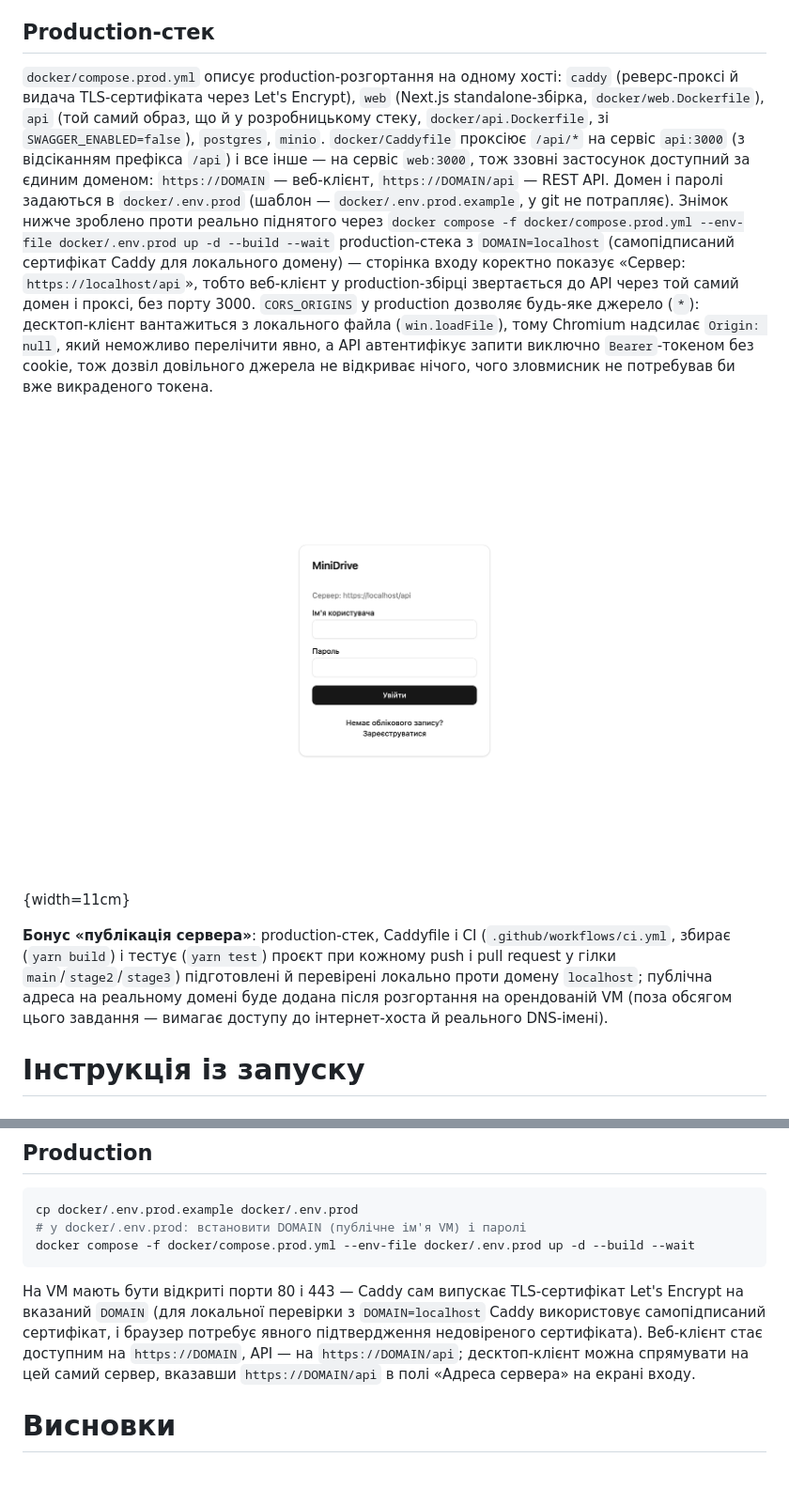
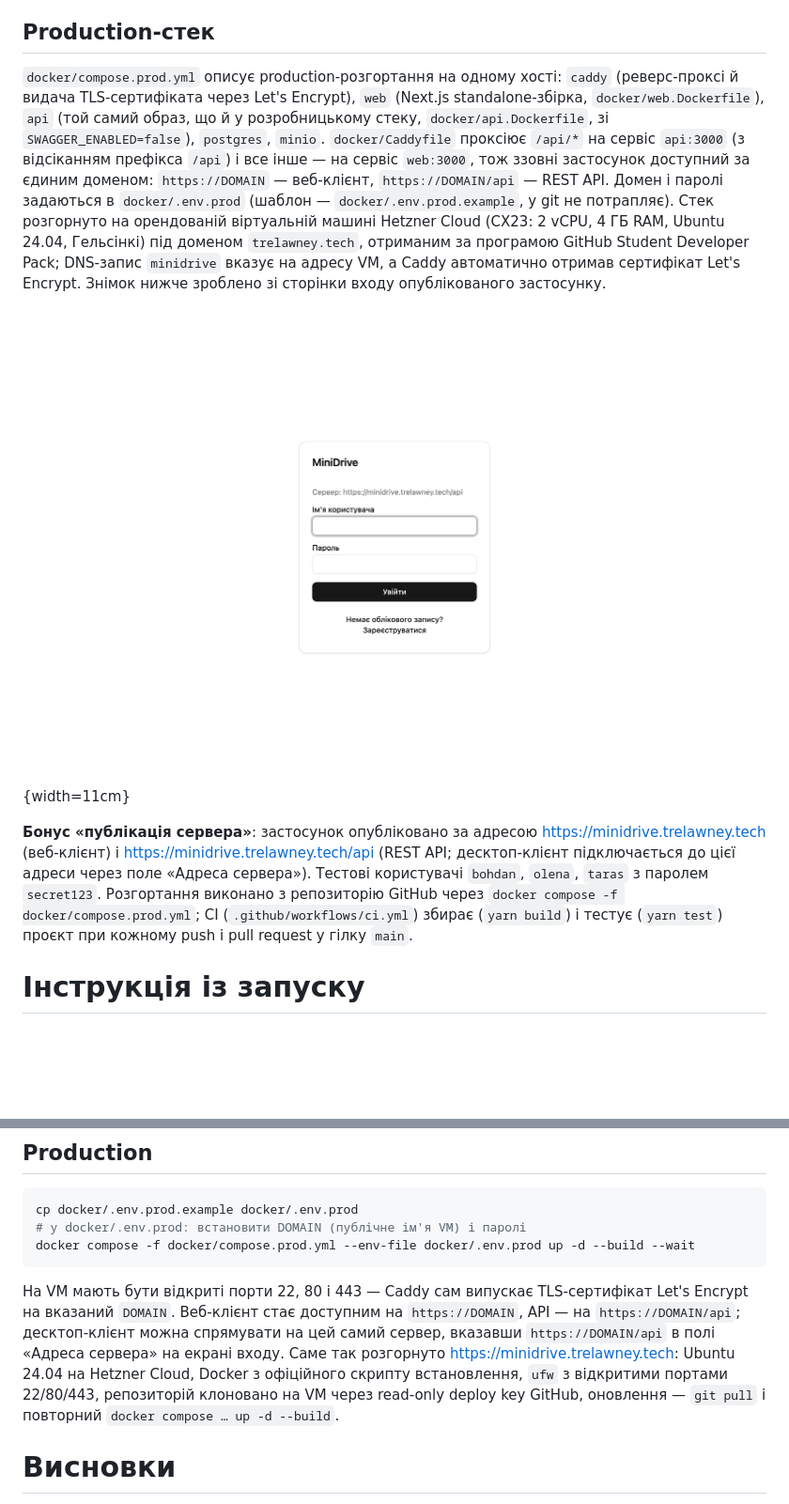
Before and after one commit to AIAvenger1/minidrive, a Markdown page: docs/reports/stage3-web.md, 2 parts joined by grey strips. Shown at 94% size. Drawn GitHub-style; pictures changed too: docs/reports/img/web-12-prod.png; blank space fills up the shorter version.

````diff
--- a/docs/reports/stage3-web.md
+++ b/docs/reports/stage3-web.md
@@ -126,11 +126,11 @@ toc-title: "Зміст"
 
 ## Production-стек
 
-`docker/compose.prod.yml` описує production-розгортання на одному хості: `caddy` (реверс-проксі й видача TLS-сертифіката через Let's Encrypt), `web` (Next.js standalone-збірка, `docker/web.Dockerfile`), `api` (той самий образ, що й у розробницькому стеку, `docker/api.Dockerfile`, зі `SWAGGER_ENABLED=false`), `postgres`, `minio`. `docker/Caddyfile` проксіює `/api/*` на сервіс `api:3000` (з відсіканням префікса `/api`) і все інше — на сервіс `web:3000`, тож ззовні застосунок доступний за єдиним доменом: `https://DOMAIN` — веб-клієнт, `https://DOMAIN/api` — REST API. Домен і паролі задаються в `docker/.env.prod` (шаблон — `docker/.env.prod.example`, у git не потрапляє). Знімок нижче зроблено проти реально піднятого через `docker compose -f docker/compose.prod.yml --env-file docker/.env.prod up -d --build --wait` production-стека з `DOMAIN=localhost` (самопідписаний сертифікат Caddy для локального домену) — сторінка входу коректно показує «Сервер: `https://localhost/api`», тобто веб-клієнт у production-збірці звертається до API через той самий домен і проксі, без порту 3000. `CORS_ORIGINS` у production дозволяє будь-яке джерело (`*`): десктоп-клієнт вантажиться з локального файла (`win.loadFile`), тому Chromium надсилає `Origin: null`, який неможливо перелічити явно, а API автентифікує запити виключно `Bearer`-токеном без cookie, тож дозвіл довільного джерела не відкриває нічого, чого зловмисник не потребував би вже викраденого токена.
+`docker/compose.prod.yml` описує production-розгортання на одному хості: `caddy` (реверс-проксі й видача TLS-сертифіката через Let's Encrypt), `web` (Next.js standalone-збірка, `docker/web.Dockerfile`), `api` (той самий образ, що й у розробницькому стеку, `docker/api.Dockerfile`, зі `SWAGGER_ENABLED=false`), `postgres`, `minio`. `docker/Caddyfile` проксіює `/api/*` на сервіс `api:3000` (з відсіканням префікса `/api`) і все інше — на сервіс `web:3000`, тож ззовні застосунок доступний за єдиним доменом: `https://DOMAIN` — веб-клієнт, `https://DOMAIN/api` — REST API. Домен і паролі задаються в `docker/.env.prod` (шаблон — `docker/.env.prod.example`, у git не потрапляє). Стек розгорнуто на орендованій віртуальній машині Hetzner Cloud (CX23: 2 vCPU, 4 ГБ RAM, Ubuntu 24.04, Гельсінкі) під доменом `trelawney.tech`, отриманим за програмою GitHub Student Developer Pack; DNS-запис `minidrive` вказує на адресу VM, а Caddy автоматично отримав сертифікат Let's Encrypt. Знімок нижче зроблено зі сторінки входу опублікованого застосунку.
 
-![Сторінка входу production-збірки (`https://localhost/login`)](img/web-12-prod.png){width=11cm}
+![Сторінка входу опублікованого застосунку (`https://minidrive.trelawney.tech/login`)](img/web-12-prod.png){width=11cm}
 
-**Бонус «публікація сервера»**: production-стек, Caddyfile і CI (`.github/workflows/ci.yml`, збирає (`yarn build`) і тестує (`yarn test`) проєкт при кожному push і pull request у гілки `main`/`stage2`/`stage3`) підготовлені й перевірені локально проти домену `localhost`; публічна адреса на реальному домені буде додана після розгортання на орендованій VM (поза обсягом цього завдання — вимагає доступу до інтернет-хоста й реального DNS-імені).
+**Бонус «публікація сервера»**: застосунок опубліковано за адресою <https://minidrive.trelawney.tech> (веб-клієнт) і <https://minidrive.trelawney.tech/api> (REST API; десктоп-клієнт підключається до цієї адреси через поле «Адреса сервера»). Тестові користувачі `bohdan`, `olena`, `taras` з паролем `secret123`. Розгортання виконано з репозиторію GitHub через `docker compose -f docker/compose.prod.yml`; CI (`.github/workflows/ci.yml`) збирає (`yarn build`) і тестує (`yarn test`) проєкт при кожному push і pull request у гілку `main`.
 
 # Інструкція із запуску
 
@@ -156,7 +156,7 @@ cp docker/.env.prod.example docker/.env.prod
 docker compose -f docker/compose.prod.yml --env-file docker/.env.prod up -d --build --wait
 ```
 
-На VM мають бути відкриті порти 80 і 443 — Caddy сам випускає TLS-сертифікат Let's Encrypt на вказаний `DOMAIN` (для локальної перевірки з `DOMAIN=localhost` Caddy використовує самопідписаний сертифікат, і браузер потребує явного підтвердження недовіреного сертифіката). Веб-клієнт стає доступним на `https://DOMAIN`, API — на `https://DOMAIN/api`; десктоп-клієнт можна спрямувати на цей самий сервер, вказавши `https://DOMAIN/api` в полі «Адреса сервера» на екрані входу.
+На VM мають бути відкриті порти 22, 80 і 443 — Caddy сам випускає TLS-сертифікат Let's Encrypt на вказаний `DOMAIN`. Веб-клієнт стає доступним на `https://DOMAIN`, API — на `https://DOMAIN/api`; десктоп-клієнт можна спрямувати на цей самий сервер, вказавши `https://DOMAIN/api` в полі «Адреса сервера» на екрані входу. Саме так розгорнуто <https://minidrive.trelawney.tech>: Ubuntu 24.04 на Hetzner Cloud, Docker з офіційного скрипту встановлення, `ufw` з відкритими портами 22/80/443, репозиторій клоновано на VM через read-only deploy key GitHub, оновлення — `git pull` і повторний `docker compose … up -d --build`.
 
 # Висновки
 
````
Also changed, not shown: README.md (+2 -0 lines), docs/reports/stage4-comparison.md (+1 -1 lines), 6 other files.
